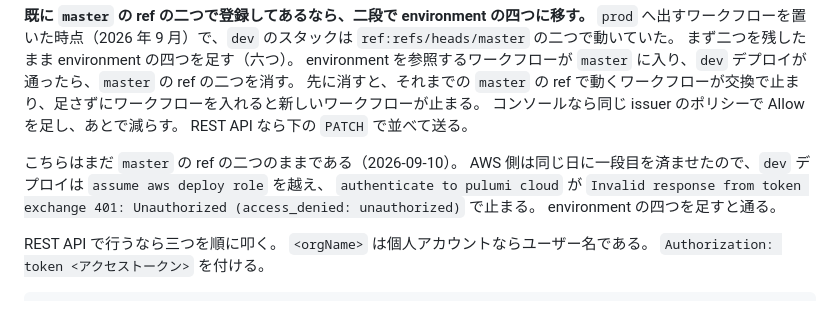
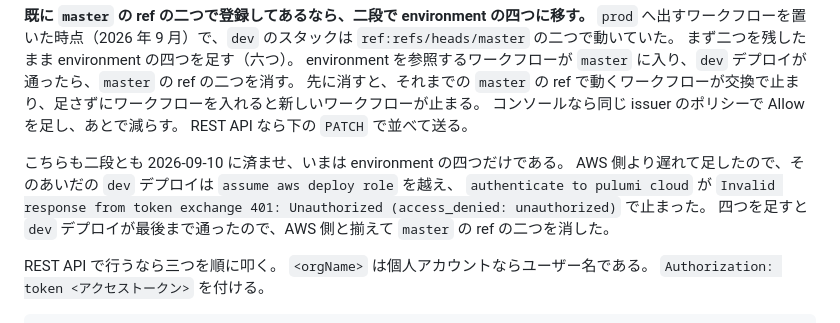
Before and after one commit to limit7412/VRCServiceStatusPanel, a Markdown page: infra/README.md, the part around the change. Drawn GitHub-style.

```diff
--- a/infra/README.md
+++ b/infra/README.md
@@ -768,10 +768,10 @@ environment を参照するワークフローが `master` に入り、`dev` デ
 コンソールなら同じ issuer のポリシーで Allow を足し、あとで減らす。
 REST API なら下の `PATCH` で並べて送る。
 
-こちらはまだ `master` の ref の二つのままである（2026-09-10）。
-AWS 側は同じ日に一段目を済ませたので、`dev` デプロイは `assume aws deploy role` を越え、
-`authenticate to pulumi cloud` が `Invalid response from token exchange 401: Unauthorized (access_denied: unauthorized)` で止まる。
-environment の四つを足すと通る。
+こちらも二段とも 2026-09-10 に済ませ、いまは environment の四つだけである。
+AWS 側より遅れて足したので、そのあいだの `dev` デプロイは `assume aws deploy role` を越え、
+`authenticate to pulumi cloud` が `Invalid response from token exchange 401: Unauthorized (access_denied: unauthorized)` で止まった。
+四つを足すと `dev` デプロイが最後まで通ったので、AWS 側と揃えて `master` の ref の二つを消した。
 
 REST API で行うなら三つを順に叩く。
 `<orgName>` は個人アカウントならユーザー名である。
```
Also changed, not shown: docs/aws-oidc.md (+4 -5 lines).
